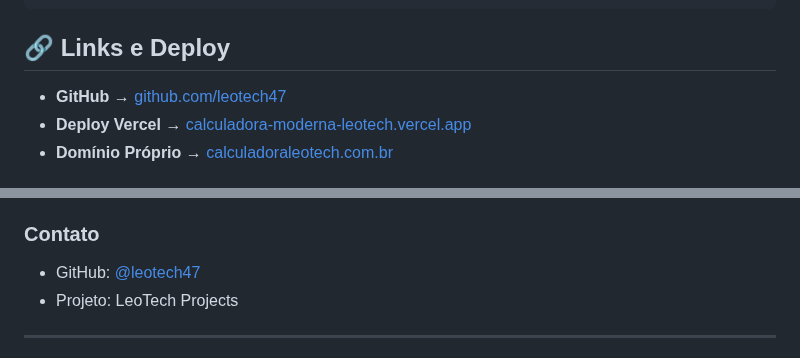
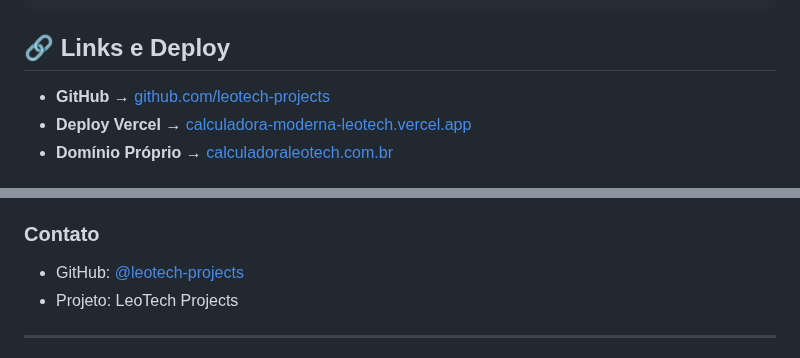
Before and after one commit to Leotech47/calculadora-Leotech, a Markdown page: README.md, 2 parts joined by grey strips. GitHub-like rendering.

```diff
--- a/README.md
+++ b/README.md
@@ -124,7 +124,7 @@ calculadora-leotech/
 
 ## 🔗 Links e Deploy
 
-* **GitHub** → [github.com/leotech47](https://github.com/leotech47)
+* **GitHub** → [github.com/leotech-projects](https://github.com/leotech-projects)
 * **Deploy Vercel** → [calculadora-moderna-leotech.vercel.app](https://calculadora-moderna-leotech.vercel.app/)
 * **Domínio Próprio** → [calculadoraleotech.com.br](https://calculadoraleotech.com.br)
 
@@ -144,7 +144,7 @@ calculadora-leotech/
 Especialista em desenvolvimento web front-end e lógica de programação
 
 ### **Contato**
-* GitHub: [@leotech47](https://github.com/leotech47)
+* GitHub: [@leotech-projects](https://github.com/leotech-projects)
 * Projeto: LeoTech Projects
 
 ---
```
